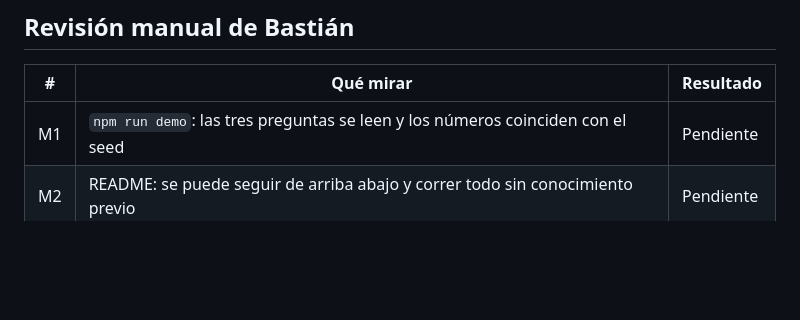
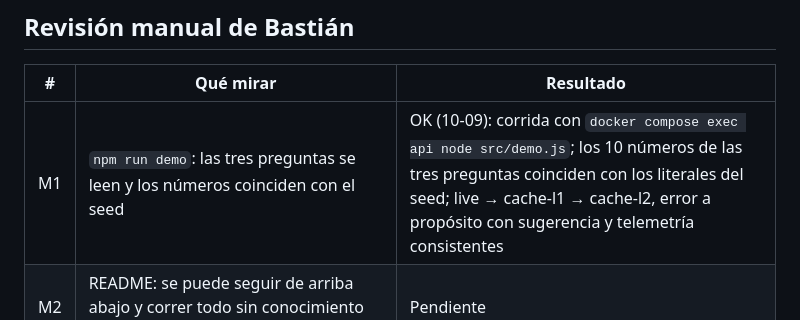
Before and after one commit to zelariuz/prueba-tecnica-buk, a Markdown page: docs/qa.md, the part around the change. Rendered like a GitHub page; blank space fills up the shorter version.

Commit message:
[qa] M1 OK: la demo de consola se lee y sus numeros coinciden con el seed

```diff
--- a/docs/qa.md
+++ b/docs/qa.md
@@ -80,7 +80,7 @@ Convención de la columna Resultado: **OK (auto)** = verificado con tests, demo
 
 | # | Qué mirar | Resultado |
 |---|---|---|
-| M1 | `npm run demo`: las tres preguntas se leen y los números coinciden con el seed | Pendiente |
+| M1 | `npm run demo`: las tres preguntas se leen y los números coinciden con el seed | OK (10-09): corrida con `docker compose exec api node src/demo.js`; los 10 números de las tres preguntas coinciden con los literales del seed; live → cache-l1 → cache-l2, error a propósito con sugerencia y telemetría consistentes |
 | M2 | README: se puede seguir de arriba abajo y correr todo sin conocimiento previo | Pendiente |
 | M3 | Catálogo público (`GET /analytics/catalog`): las descripciones sirven como contexto para un agente | Pendiente |
 | M4 | Mensajes de error: las sugerencias dicen qué hacer, no solo qué falló | Pendiente |
```
